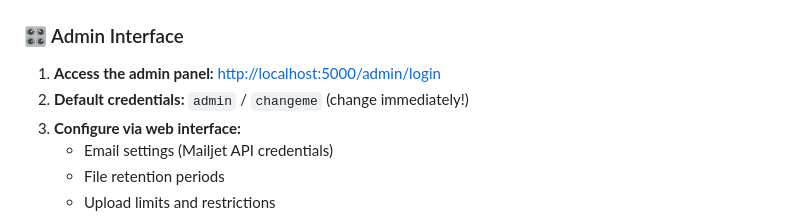
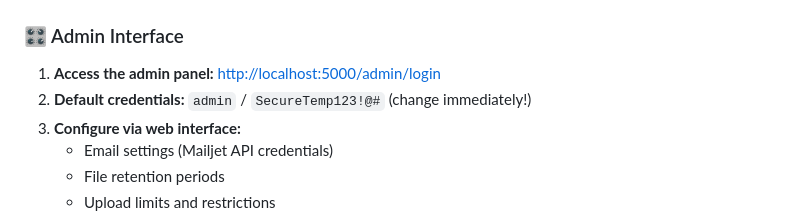
Before and after one commit to Craig-G-NZ/temporary-file-sharing, a Markdown page: README.md, the part around the change. Rendered like a GitHub page.

Commit message:
Update default admin credentials for enhanced security

```diff
--- a/README.md
+++ b/README.md
@@ -109,7 +109,7 @@ A secure, self-hosted web application for sharing files with others via unique d
 
 ### 🎛️ Admin Interface
 1. **Access the admin panel:** [http://localhost:5000/admin/login](http://localhost:5000/admin/login)
-2. **Default credentials:** `admin` / `changeme` (change immediately!)
+2. **Default credentials:** `admin` / `SecureTemp123!@#` (change immediately!)
 3. **Configure via web interface:**
    - Email settings (Mailjet API credentials)
    - File retention periods
```
